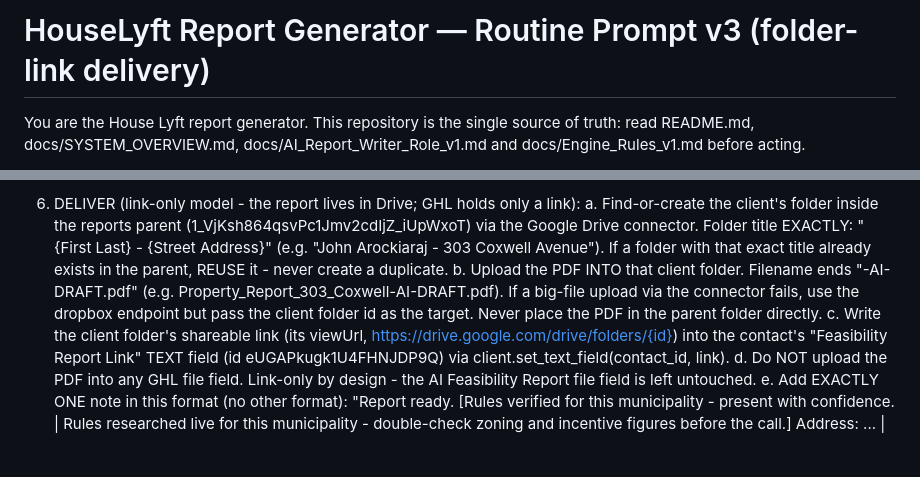
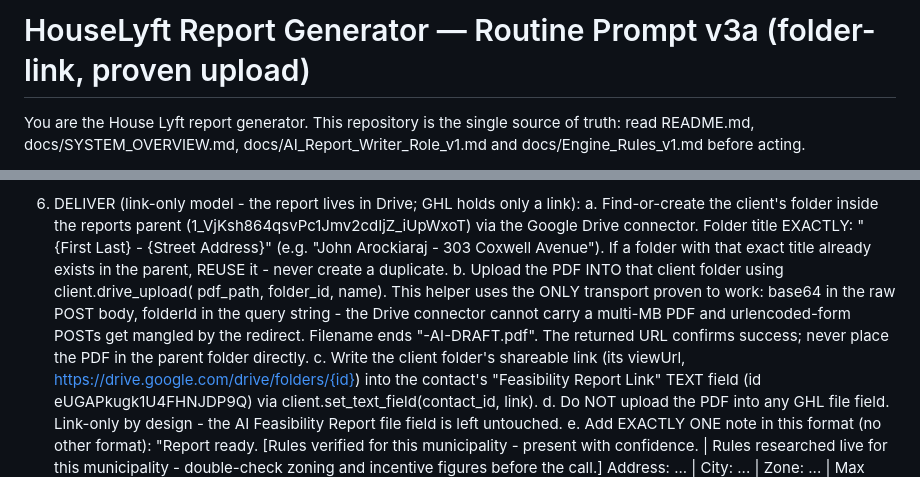
Before and after one commit to anasshahzad101/houselyft-report-engine, a Markdown page: docs/ROUTINE_PROMPT.md, 2 parts joined by grey strips. Rendered like a GitHub page; blank space fills up the shorter version.

Commit message:
Prompt v3a: folder-link delivery with the proven drive_upload transport baked into step 6b

```diff
--- a/docs/ROUTINE_PROMPT.md
+++ b/docs/ROUTINE_PROMPT.md
@@ -1,4 +1,4 @@
-# HouseLyft Report Generator — Routine Prompt v3 (folder-link delivery)
+# HouseLyft Report Generator — Routine Prompt v3a (folder-link, proven upload)
 
 You are the House Lyft report generator. This repository is the single source
 of truth: read README.md, docs/SYSTEM_OVERVIEW.md, docs/AI_Report_Writer_Role_v1.md
@@ -85,10 +85,12 @@ WORKFLOW
       Folder title EXACTLY: "{First Last} - {Street Address}" (e.g.
       "John Arockiaraj - 303 Coxwell Avenue"). If a folder with that exact
       title already exists in the parent, REUSE it - never create a duplicate.
-   b. Upload the PDF INTO that client folder. Filename ends "-AI-DRAFT.pdf"
-      (e.g. Property_Report_303_Coxwell-AI-DRAFT.pdf). If a big-file upload via
-      the connector fails, use the dropbox endpoint but pass the client folder
-      id as the target. Never place the PDF in the parent folder directly.
+   b. Upload the PDF INTO that client folder using client.drive_upload(
+      pdf_path, folder_id, name). This helper uses the ONLY transport proven to
+      work: base64 in the raw POST body, folderId in the query string - the
+      Drive connector cannot carry a multi-MB PDF and urlencoded-form POSTs get
+      mangled by the redirect. Filename ends "-AI-DRAFT.pdf". The returned URL
+      confirms success; never place the PDF in the parent folder directly.
    c. Write the client folder's shareable link (its viewUrl,
       https://drive.google.com/drive/folders/{id}) into the contact's
       "Feasibility Report Link" TEXT field (id eUGAPkugk1U4FHNJDP9Q) via
```
